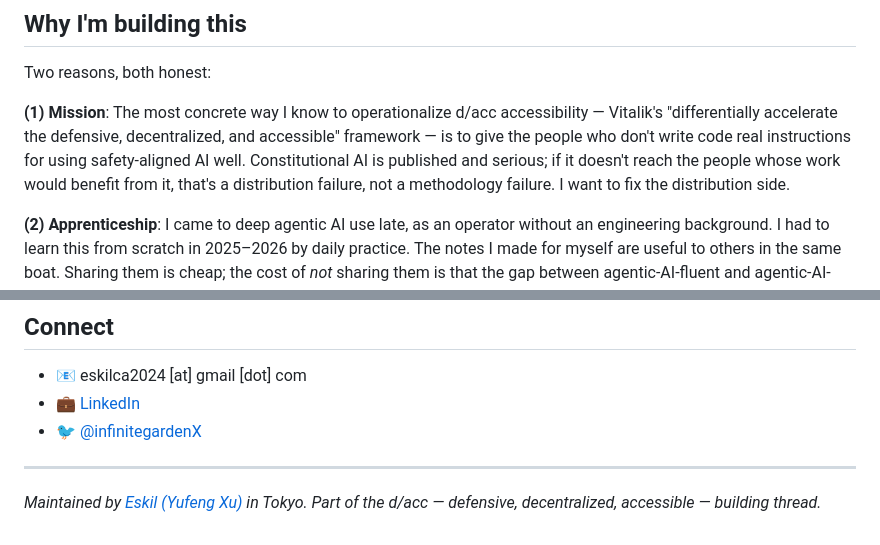
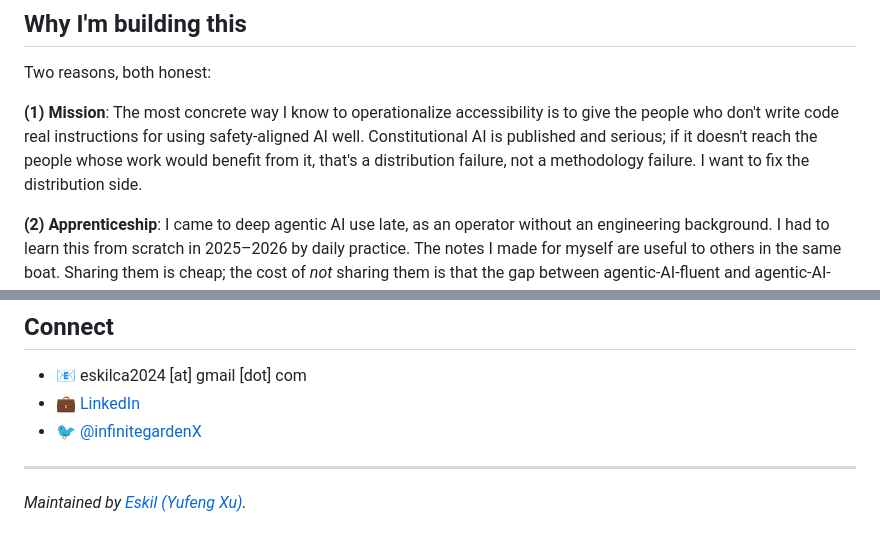
Before and after one commit to EskilXu/Expound, a Markdown page: README.md, 2 parts joined by grey strips. Drawn GitHub-style.

Commit message:
Trim: drop Vitalik attribution and redundant d/acc footer

```diff
--- a/README.md
+++ b/README.md
@@ -54,7 +54,7 @@ Each workflow ships with: (a) the prompt sequences, (b) the verification checks,
 
 Two reasons, both honest:
 
-**(1) Mission**: The most concrete way I know to operationalize d/acc accessibility — Vitalik's "differentially accelerate the defensive, decentralized, and accessible" framework — is to give the people who don't write code real instructions for using safety-aligned AI well. Constitutional AI is published and serious; if it doesn't reach the people whose work would benefit from it, that's a distribution failure, not a methodology failure. I want to fix the distribution side.
+**(1) Mission**: The most concrete way I know to operationalize accessibility is to give the people who don't write code real instructions for using safety-aligned AI well. Constitutional AI is published and serious; if it doesn't reach the people whose work would benefit from it, that's a distribution failure, not a methodology failure. I want to fix the distribution side.
 
 **(2) Apprenticeship**: I came to deep agentic AI use late, as an operator without an engineering background. I had to learn this from scratch in 2025–2026 by daily practice. The notes I made for myself are useful to others in the same boat. Sharing them is cheap; the cost of *not* sharing them is that the gap between agentic-AI-fluent and agentic-AI-illiterate professionals will widen and concentrate further.
 
@@ -85,4 +85,4 @@ CC BY 4.0. Use, adapt, redistribute, including commercially. Attribution require
 
 ---
 
-*Maintained by [Eskil (Yufeng Xu)](https://github.com/EskilXu) in Tokyo. Part of the d/acc — defensive, decentralized, accessible — building thread.*
+*Maintained by [Eskil (Yufeng Xu)](https://github.com/EskilXu).*
```
